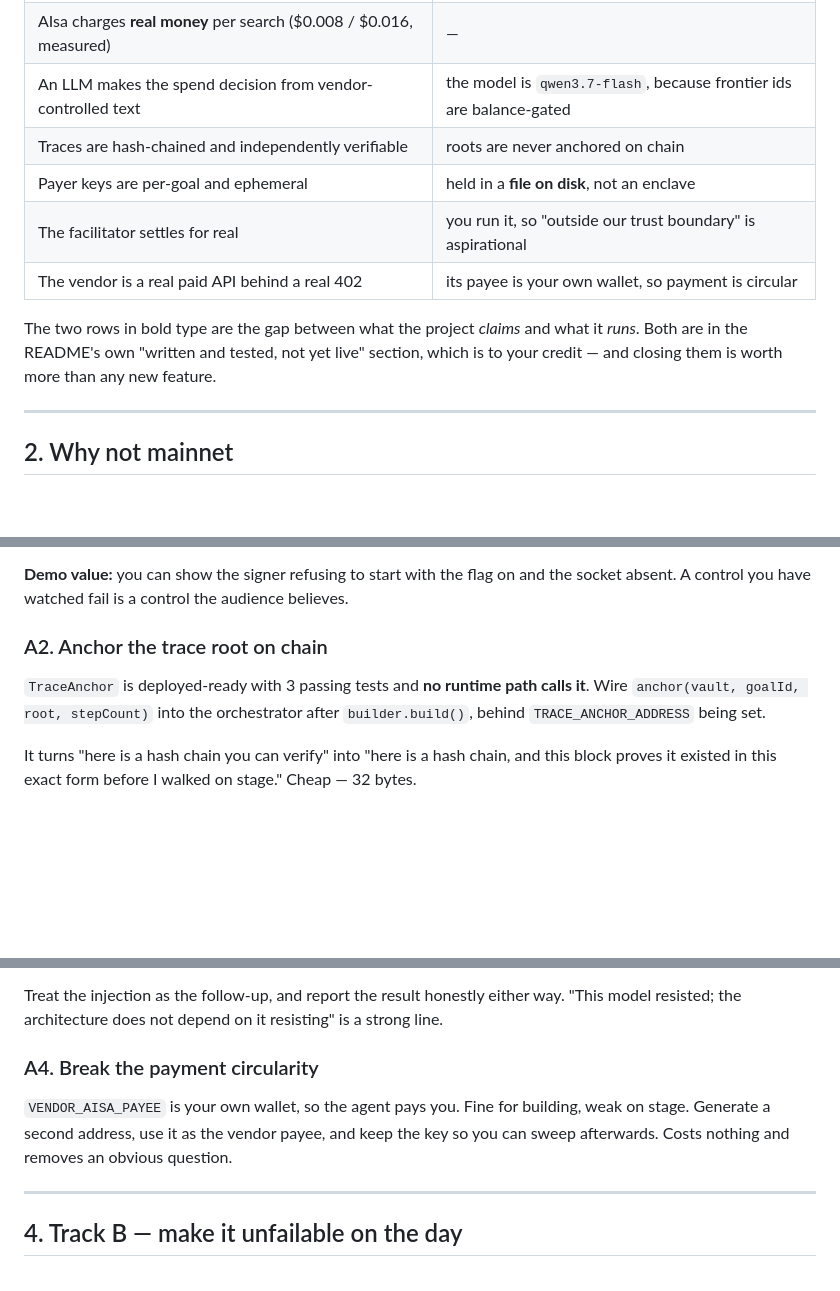
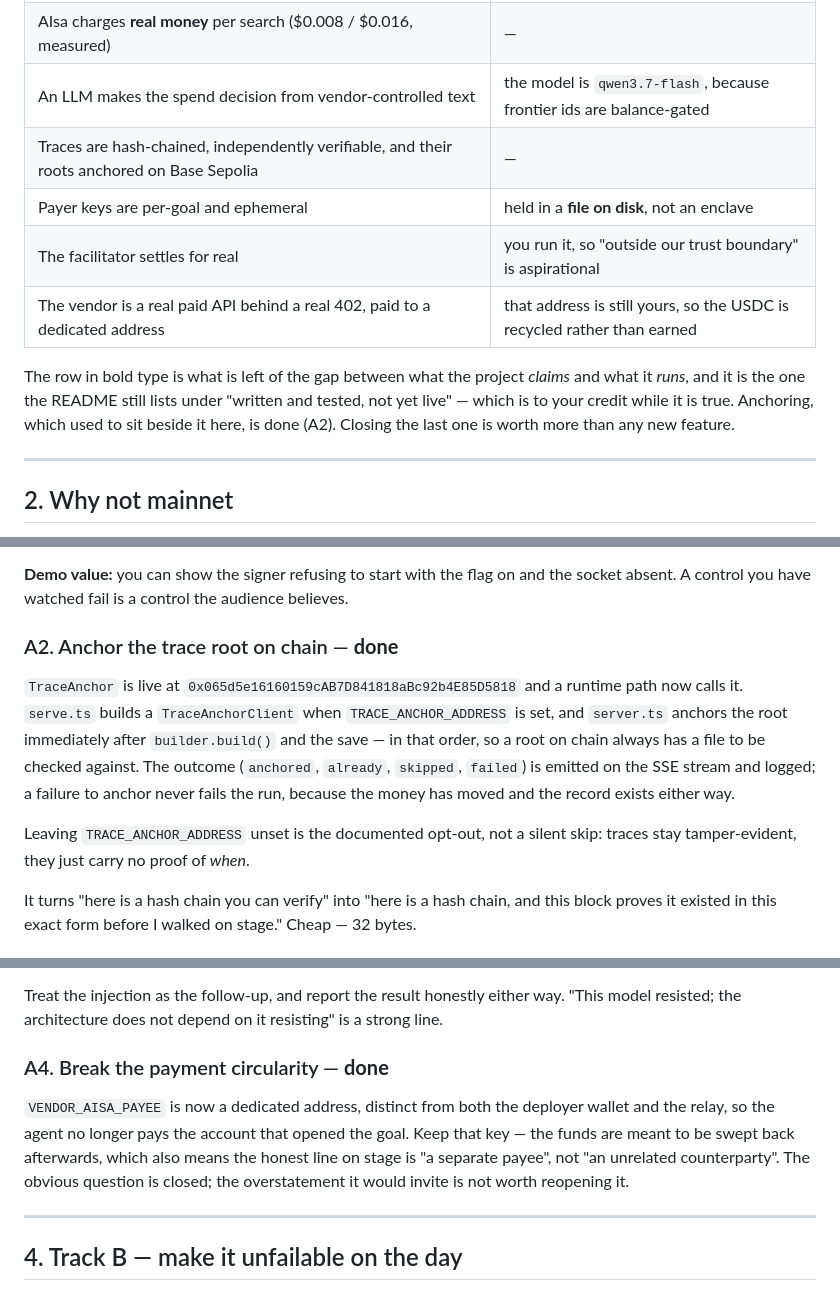
Before and after one commit to adarshkr7/LedgerLighthouse, a Markdown page: docs/FINALS_PLAN.md, 3 parts joined by grey strips. GitHub-like rendering; blank space fills up the shorter version.

Commit message:
docs: record trace anchoring as live
TraceAnchor is deployed and a runtime path calls it after builder.build(), so
the README architecture diagram no longer shows the Merkle root as unanchored
and the FINALS_PLAN gap table no longer lists A2 as outstanding.

The enclave deployment is now the single remaining item under "written and
tested, not yet live".

```diff
--- a/docs/FINALS_PLAN.md
+++ b/docs/FINALS_PLAN.md
@@ -26,14 +26,15 @@ it. Neither is what you have.
 | The vault verifies the attestation against the handle it stored | — |
 | AIsa charges **real money** per search ($0.008 / $0.016, measured) | — |
 | An LLM makes the spend decision from vendor-controlled text | the model is `qwen3.7-flash`, because frontier ids are balance-gated |
-| Traces are hash-chained and independently verifiable | roots are never anchored on chain |
+| Traces are hash-chained, independently verifiable, and their roots anchored on Base Sepolia | — |
 | Payer keys are per-goal and ephemeral | held in a **file on disk**, not an enclave |
 | The facilitator settles for real | you run it, so "outside our trust boundary" is aspirational |
-| The vendor is a real paid API behind a real 402 | its payee is your own wallet, so payment is circular |
+| The vendor is a real paid API behind a real 402, paid to a dedicated address | that address is still yours, so the USDC is recycled rather than earned |
 
-The two rows in bold type are the gap between what the project *claims* and what it *runs*.
-Both are in the README's own "written and tested, not yet live" section, which is to your
-credit — and closing them is worth more than any new feature.
+The row in bold type is what is left of the gap between what the project *claims* and what it
+*runs*, and it is the one the README still lists under "written and tested, not yet live" —
+which is to your credit while it is true. Anchoring, which used to sit beside it here, is done
+(A2). Closing the last one is worth more than any new feature.
 
 ---
 
@@ -84,11 +85,17 @@ single line is the difference between a claim and a guarantee, and it is already
 **Demo value:** you can show the signer refusing to start with the flag on and the socket
 absent. A control you have watched fail is a control the audience believes.
 
-### A2. Anchor the trace root on chain
+### A2. Anchor the trace root on chain — **done**
 
-`TraceAnchor` is deployed-ready with 3 passing tests and **no runtime path calls it**. Wire
-`anchor(vault, goalId, root, stepCount)` into the orchestrator after `builder.build()`,
-behind `TRACE_ANCHOR_ADDRESS` being set.
+`TraceAnchor` is live at `0x065d5e16160159cAB7D841818aBc92b4E85D5818` and a runtime path now
+calls it. `serve.ts` builds a `TraceAnchorClient` when `TRACE_ANCHOR_ADDRESS` is set, and
+`server.ts` anchors the root immediately after `builder.build()` and the save — in that order,
+so a root on chain always has a file to be checked against. The outcome (`anchored`,
+`already`, `skipped`, `failed`) is emitted on the SSE stream and logged; a failure to anchor
+never fails the run, because the money has moved and the record exists either way.
+
+Leaving `TRACE_ANCHOR_ADDRESS` unset is the documented opt-out, not a silent skip: traces stay
+tamper-evident, they just carry no proof of *when*.
 
 It turns "here is a hash chain you can verify" into "here is a hash chain, and this block
 proves it existed in this exact form before I walked on stage." Cheap — 32 bytes.
@@ -112,11 +119,13 @@ run, and it works today with the model you have.
 Treat the injection as the follow-up, and report the result honestly either way. "This model
 resisted; the architecture does not depend on it resisting" is a strong line.
 
-### A4. Break the payment circularity
+### A4. Break the payment circularity — **done**
 
-`VENDOR_AISA_PAYEE` is your own wallet, so the agent pays you. Fine for building, weak on
-stage. Generate a second address, use it as the vendor payee, and keep the key so you can
-sweep afterwards. Costs nothing and removes an obvious question.
+`VENDOR_AISA_PAYEE` is now a dedicated address, distinct from both the deployer wallet and the
+relay, so the agent no longer pays the account that opened the goal. Keep that key — the funds
+are meant to be swept back afterwards, which also means the honest line on stage is "a separate
+payee", not "an unrelated counterparty". The obvious question is closed; the overstatement it
+would invite is not worth reopening it.
 
 ---
 
```
Also changed, not shown: other parts of docs/FINALS_PLAN.md (+7 -7 lines), README.md (+1 -1 lines).
